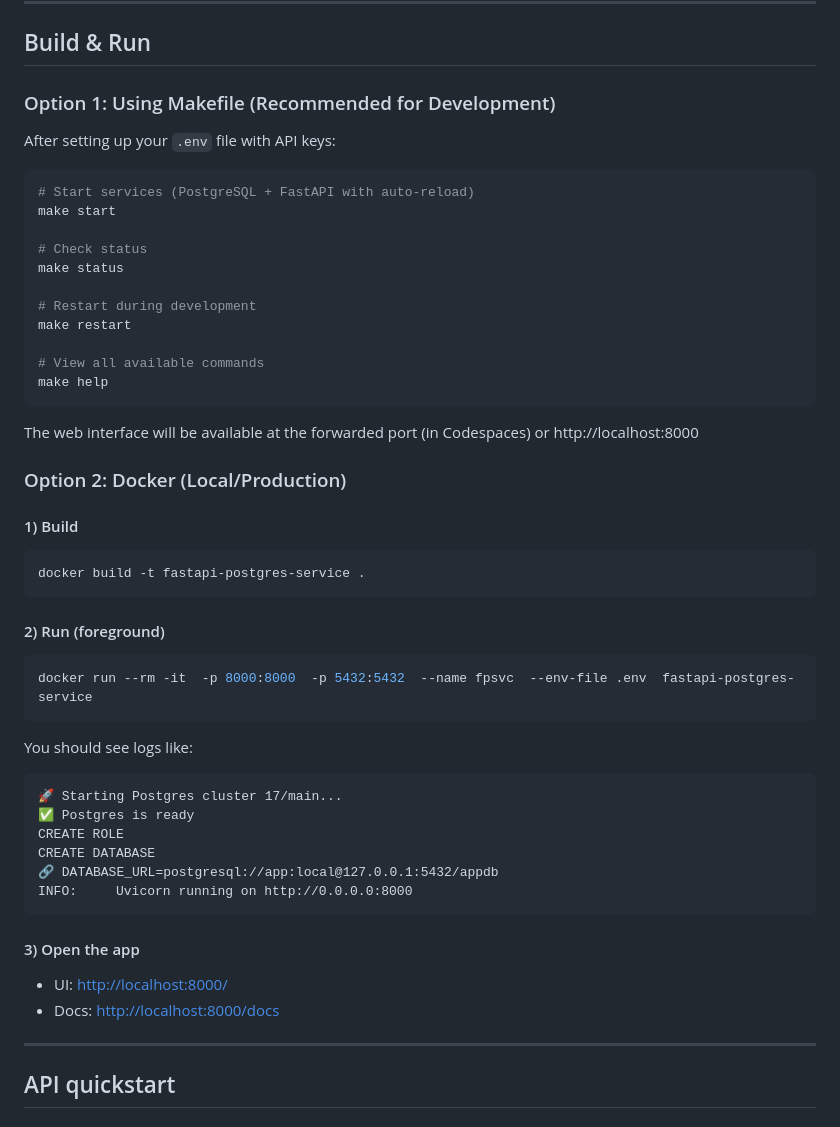
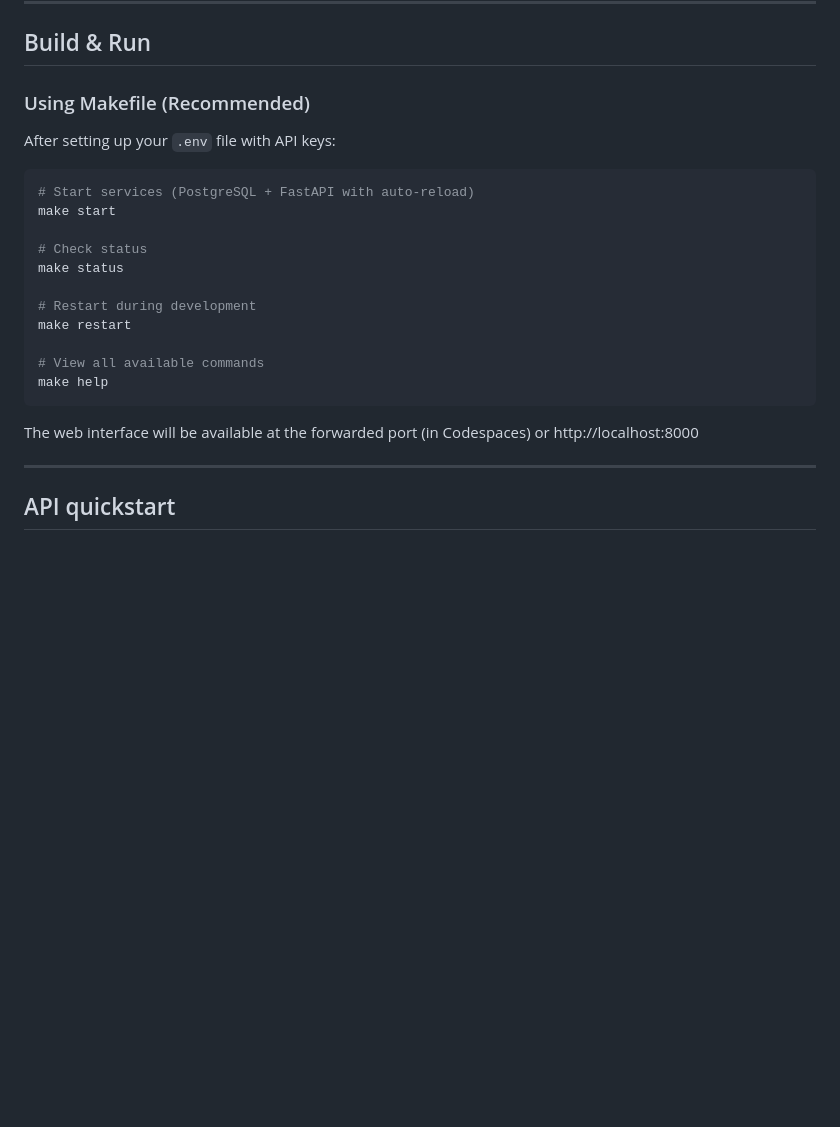
Before and after one commit to iandonaldson/agentic-ai, a Markdown page: README.md, the part around one of its changes. GitHub-like rendering; blank space fills up the shorter version.

````diff
--- a/README.md
+++ b/README.md
@@ -171,7 +171,7 @@ Optional (if you want to override defaults done by the entrypoint):
 
 ## Build & Run
 
-### Option 1: Using Makefile (Recommended for Development)
+### Using Makefile (Recommended)
 
 After setting up your `.env` file with API keys:
 
@@ -190,36 +190,6 @@ make help
 ```
 
 The web interface will be available at the forwarded port (in Codespaces) or http://localhost:8000
-
-### Option 2: Docker (Local/Production)
-
-#### 1) Build
-
-```bash
-docker build -t fastapi-postgres-service .
-```
-
-#### 2) Run (foreground)
-
-```bash
-docker run --rm -it  -p 8000:8000  -p 5432:5432  --name fpsvc  --env-file .env  fastapi-postgres-service
-```
-
-You should see logs like:
-
-```
-🚀 Starting Postgres cluster 17/main...
-✅ Postgres is ready
-CREATE ROLE
-CREATE DATABASE
-🔗 DATABASE_URL=postgresql://app:local@127.0.0.1:5432/appdb
-INFO:     Uvicorn running on http://0.0.0.0:8000
-```
-
-#### 3) Open the app
-
-* UI: [http://localhost:8000/](http://localhost:8000/)
-* Docs: [http://localhost:8000/docs](http://localhost:8000/docs)
 
 ---
 
````
Also changed, not shown: other parts of README.md (+29 -27 lines).
